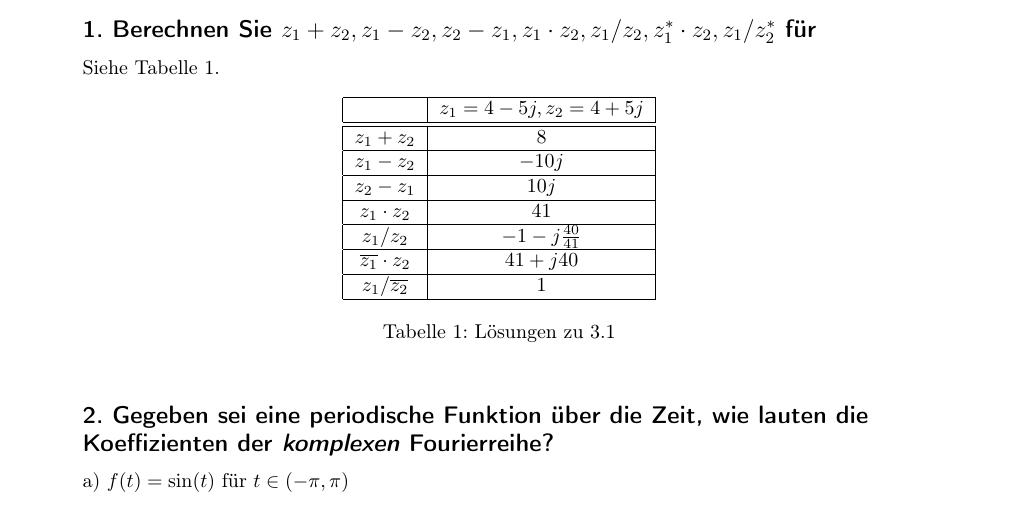
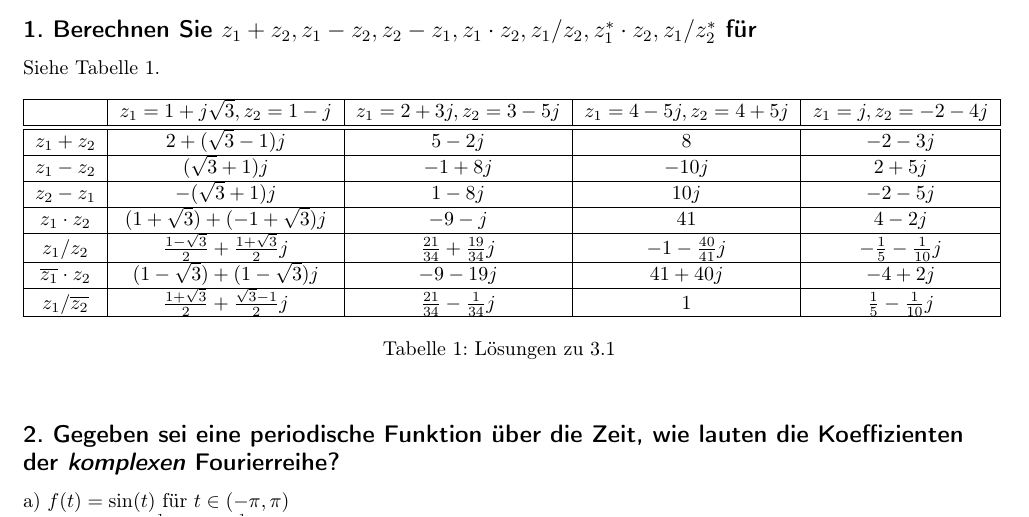
Before and after one commit to buzzer/mms, a LaTeX problem sheet (Uebung_global.tex, which reads Uebung3/Zettel_03_1.tex): part of page 1 of 3 before the commit and part of page 1 of 2 after it, cut so that both start at the same text. Compiled offline with pdfLaTeX.

Commit message:
Aufgabe 1 fertig

```diff
--- a/Uebung3/Zettel_03_1.tex
+++ b/Uebung3/Zettel_03_1.tex
@@ -8,24 +8,24 @@
 %
 \begin{table}[h]
 \begin{centering}
-\begin{tabular}{|c|c|}
+\begin{tabular}{|c|c|c|c|c|}
 \hline
- & $z_{1}=4-5j,z_{2}=4+5j$\tabularnewline
+ & $z_{1}=1+j\sqrt{3},z_{2}=1-j$ & $z_1=2+3j,z_2=3-5j$ & $z_{1}=4-5j,z_{2}=4+5j$ & $z_1=j,z_2=-2-4j$\tabularnewline
 \hline
 \hline
-$z_{1}+z_{2}$ & $8$\tabularnewline
+$z_{1}+z_{2}$ & $2+(\sqrt{3}-1)j$ & $5-2j$ & $8$ & $-2-3j$\tabularnewline
 \hline
-$z_{1}-z_{2}$ & $-10j$\tabularnewline
+$z_{1}-z_{2}$ & $(\sqrt{3}+1)j$ & $-1+8j$ & $-10j$ & $2+5j$\tabularnewline
 \hline
-$z_{2}-z_{1}$ & $10j$\tabularnewline
+$z_{2}-z_{1}$ & $-(\sqrt{3}+1)j$ & $1-8j$ & $10j$ & $-2-5j$\tabularnewline
 \hline
-$z_{1}\cdot z_{2}$ & $41$\tabularnewline
+$z_{1}\cdot z_{2}$ & $(1+\sqrt{3})+(-1+\sqrt{3})j$ & $-9-j$ & $41$ & $4-2j$\tabularnewline
 \hline
-$z_{1}/z_{2}$ & $-1-j\frac{40}{41}$\tabularnewline
+$z_{1}/z_{2}$ & $\frac{1-\sqrt{3}}{2} + \frac{1+\sqrt{3}}{2}j$ & $\frac{21}{34}+\frac{19}{34}j$ & $-1-\frac{40}{41}j$ & $-\frac{1}{5}-\frac{1}{10}j$\tabularnewline
 \hline
-$\overline{z_{1}}\cdot z_{2}$ & $41+j40$\tabularnewline
+$\overline{z_{1}}\cdot z_{2}$ & $(1-\sqrt{3})+(1-\sqrt{3})j$ & $-9-19j$ & $41+40j$ & $-4+2j$\tabularnewline
 \hline
-$z_{1}/\overline{z_{2}}$ & $1$\tabularnewline
+$z_{1}/\overline{z_{2}}$ & $\frac{1+\sqrt{3}}{2} + \frac{\sqrt{3}-1}{2}j$ & $\frac{21}{34}-\frac{1}{34}j$ & $1$ & $\frac{1}{5}-\frac{1}{10}j$\tabularnewline
 \hline
 \end{tabular}
 \par\end{centering}
--- a/Uebung_global.tex
+++ b/Uebung_global.tex
@@ -1,4 +1,4 @@
-\documentclass[10pt,a4paper,DIV=10]{scrartcl}
+\documentclass[10pt,a4paper,DIV=15]{scrartcl}
 \usepackage{ngerman}
 \usepackage[latin1]{inputenc}
 \usepackage[T1]{fontenc}
```
Also changed, not shown: Uebung3/Zettel_03.tex (+2 -2 lines), Uebung3/Uebung3.pdf (added).
